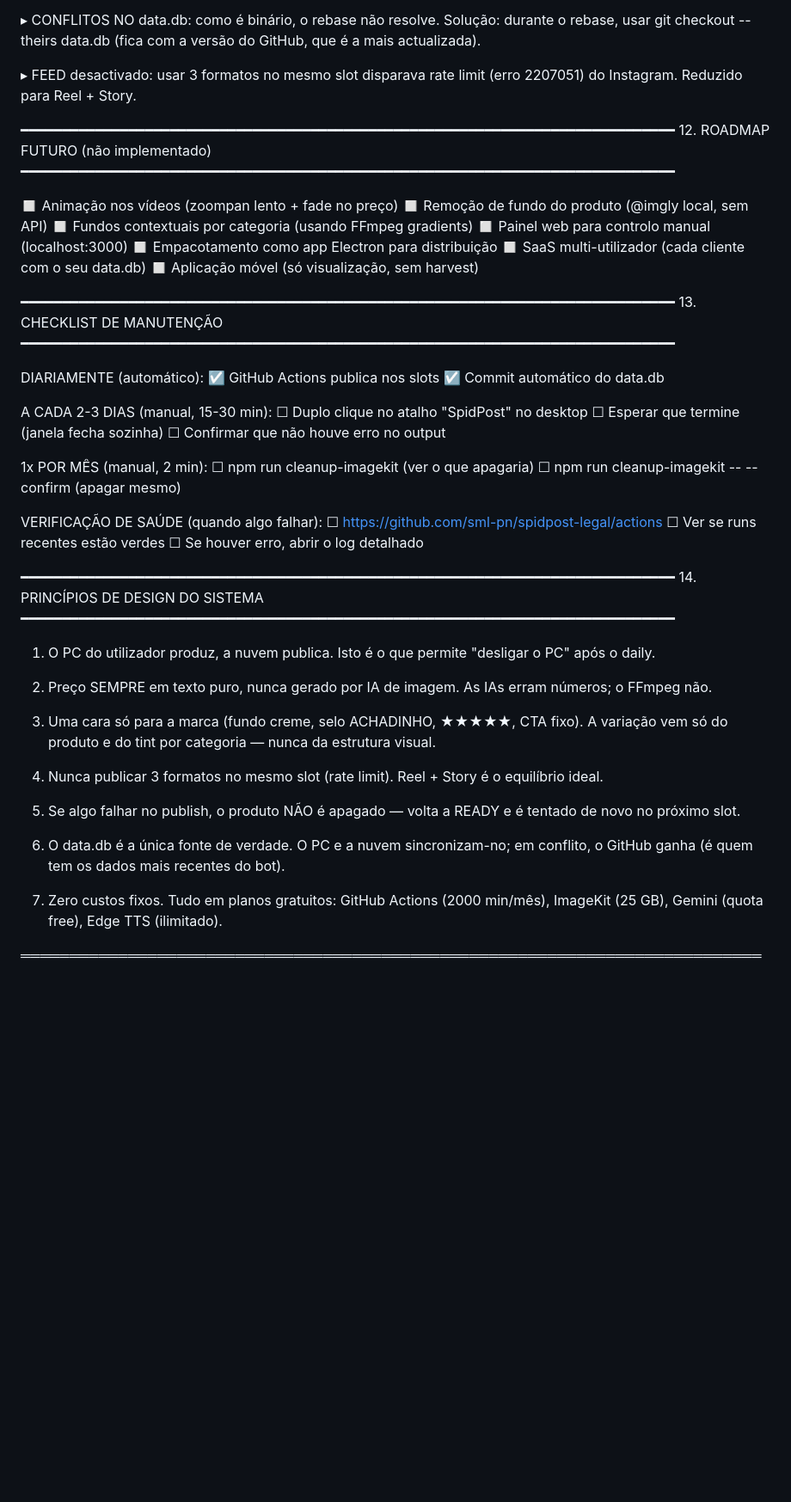
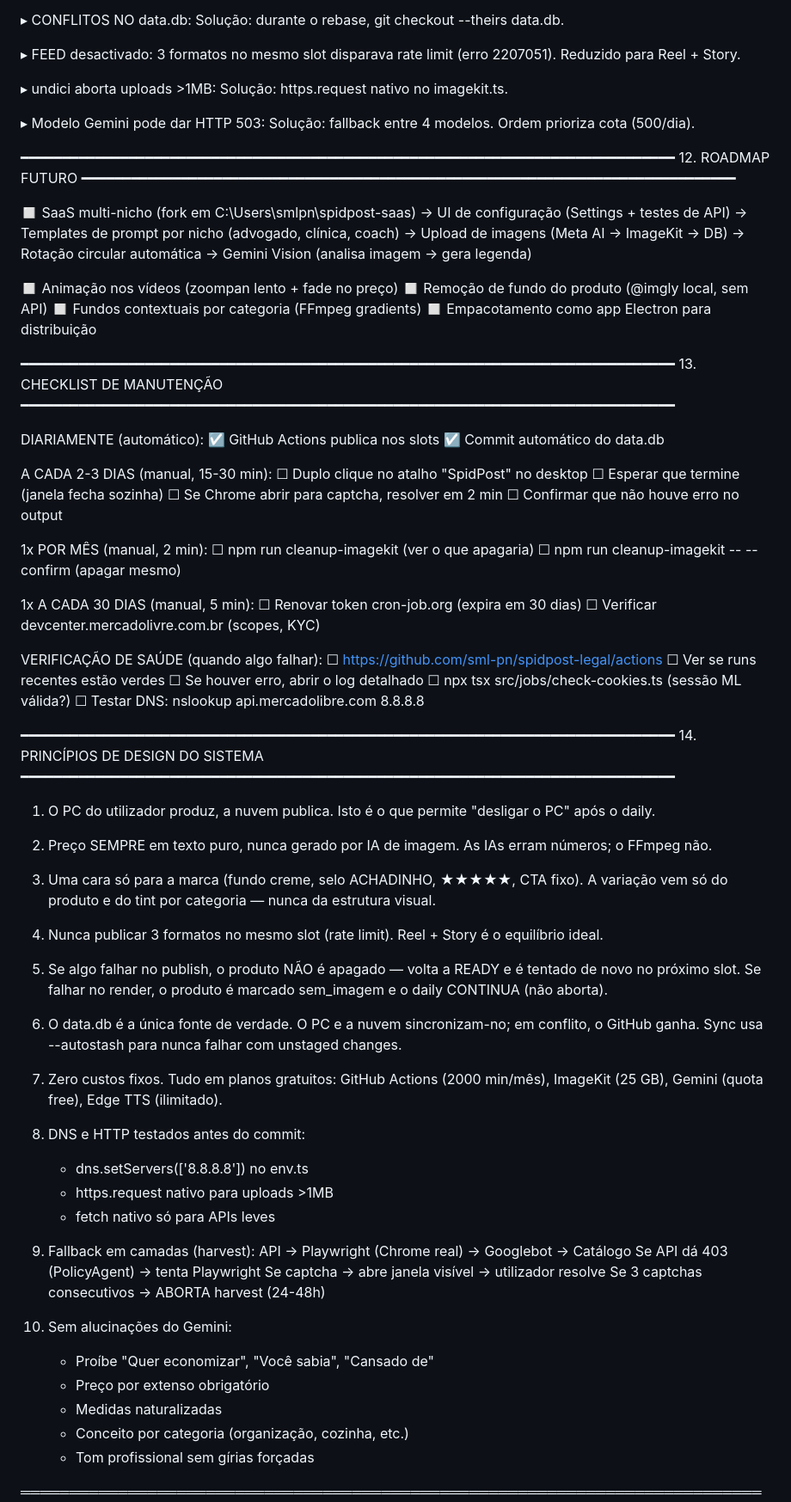
Before and after one commit to sml-pn/spidpost-legal, a Markdown page: NORTE.md, the part around one of its changes. Shown at 86% size. Drawn GitHub-style; blank space fills up the shorter version.

```diff
--- a/NORTE.md
+++ b/NORTE.md
@@ -372,23 +419,33 @@ Repositório: https://github.com/sml-pn/spidpost-legal
     Solução: cron-job.org a disparar via API (fallback).
 
-  ▸ CONFLITOS NO data.db: como é binário, o rebase não resolve.
-    Solução: durante o rebase, usar git checkout --theirs data.db
-    (fica com a versão do GitHub, que é a mais actualizada).
+  ▸ CONFLITOS NO data.db:
+    Solução: durante o rebase, git checkout --theirs data.db.
 
-  ▸ FEED desactivado: usar 3 formatos no mesmo slot disparava rate limit
-    (erro 2207051) do Instagram. Reduzido para Reel + Story.
+  ▸ FEED desactivado:
+    3 formatos no mesmo slot disparava rate limit (erro 2207051).
+    Reduzido para Reel + Story.
+
+  ▸ undici aborta uploads >1MB:
+    Solução: https.request nativo no imagekit.ts.
+
+  ▸ Modelo Gemini pode dar HTTP 503:
+    Solução: fallback entre 4 modelos. Ordem prioriza cota (500/dia).
 
 ━━━━━━━━━━━━━━━━━━━━━━━━━━━━━━━━━━━━━━━━━━━━━━━━━━━━━━━━━━━━━━━━━━━━━━━━━━━━━━━
-  12. ROADMAP FUTURO (não implementado)
+  12. ROADMAP FUTURO
 ━━━━━━━━━━━━━━━━━━━━━━━━━━━━━━━━━━━━━━━━━━━━━━━━━━━━━━━━━━━━━━━━━━━━━━━━━━━━━━━
+
+  ◻ SaaS multi-nicho (fork em C:\Users\smlpn\spidpost-saas)
+     → UI de configuração (Settings + testes de API)
+     → Templates de prompt por nicho (advogado, clínica, coach)
+     → Upload de imagens (Meta AI → ImageKit → DB)
+     → Rotação circular automática
+     → Gemini Vision (analisa imagem → gera legenda)
 
   ◻ Animação nos vídeos (zoompan lento + fade no preço)
   ◻ Remoção de fundo do produto (@imgly local, sem API)
-  ◻ Fundos contextuais por categoria (usando FFmpeg gradients)
-  ◻ Painel web para controlo manual (localhost:3000)
+  ◻ Fundos contextuais por categoria (FFmpeg gradients)
   ◻ Empacotamento como app Electron para distribuição
-  ◻ SaaS multi-utilizador (cada cliente com o seu data.db)
-  ◻ Aplicação móvel (só visualização, sem harvest)
 
 ━━━━━━━━━━━━━━━━━━━━━━━━━━━━━━━━━━━━━━━━━━━━━━━━━━━━━━━━━━━━━━━━━━━━━━━━━━━━━━━
   13. CHECKLIST DE MANUTENÇÃO
@@ -401,16 +458,23 @@ Repositório: https://github.com/sml-pn/spidpost-legal
   A CADA 2-3 DIAS (manual, 15-30 min):
     ☐ Duplo clique no atalho "SpidPost" no desktop
     ☐ Esperar que termine (janela fecha sozinha)
+    ☐ Se Chrome abrir para captcha, resolver em 2 min
     ☐ Confirmar que não houve erro no output
 
   1x POR MÊS (manual, 2 min):
     ☐ npm run cleanup-imagekit           (ver o que apagaria)
     ☐ npm run cleanup-imagekit -- --confirm  (apagar mesmo)
 
+  1x A CADA 30 DIAS (manual, 5 min):
+    ☐ Renovar token cron-job.org (expira em 30 dias)
+    ☐ Verificar devcenter.mercadolivre.com.br (scopes, KYC)
+
   VERIFICAÇÃO DE SAÚDE (quando algo falhar):
     ☐ https://github.com/sml-pn/spidpost-legal/actions
     ☐ Ver se runs recentes estão verdes
     ☐ Se houver erro, abrir o log detalhado
+    ☐ npx tsx src/jobs/check-cookies.ts (sessão ML válida?)
+    ☐ Testar DNS: nslookup api.mercadolibre.com 8.8.8.8
 
 ━━━━━━━━━━━━━━━━━━━━━━━━━━━━━━━━━━━━━━━━━━━━━━━━━━━━━━━━━━━━━━━━━━━━━━━━━━━━━━━
   14. PRINCÍPIOS DE DESIGN DO SISTEMA
@@ -431,13 +495,33 @@ Repositório: https://github.com/sml-pn/spidpost-legal
 
   5. Se algo falhar no publish, o produto NÃO é apagado —
      volta a READY e é tentado de novo no próximo slot.
+     Se falhar no render, o produto é marcado sem_imagem
+     e o daily CONTINUA (não aborta).
 
   6. O data.db é a única fonte de verdade. O PC e a nuvem
-     sincronizam-no; em conflito, o GitHub ganha (é quem
-     tem os dados mais recentes do bot).
+     sincronizam-no; em conflito, o GitHub ganha. Sync usa
+     --autostash para nunca falhar com unstaged changes.
 
   7. Zero custos fixos. Tudo em planos gratuitos:
      GitHub Actions (2000 min/mês), ImageKit (25 GB),
      Gemini (quota free), Edge TTS (ilimitado).
 
+  8. DNS e HTTP testados antes do commit:
+     - dns.setServers(['8.8.8.8']) no env.ts
+     - https.request nativo para uploads >1MB
+     - fetch nativo só para APIs leves
+
+  9. Fallback em camadas (harvest):
+     API → Playwright (Chrome real) → Googlebot → Catálogo
+     Se API dá 403 (PolicyAgent) → tenta Playwright
+     Se captcha → abre janela visível → utilizador resolve
+     Se 3 captchas consecutivos → ABORTA harvest (24-48h)
+
+  10. Sem alucinações do Gemini:
+      - Proíbe "Quer economizar", "Você sabia", "Cansado de"
+      - Preço por extenso obrigatório
+      - Medidas naturalizadas
+      - Conceito por categoria (organização, cozinha, etc.)
+      - Tom profissional sem gírias forçadas
+
 ═══════════════════════════════════════════════════════════════════════════════
```
Also changed, not shown: other parts of NORTE.md (+118 -71 lines).
